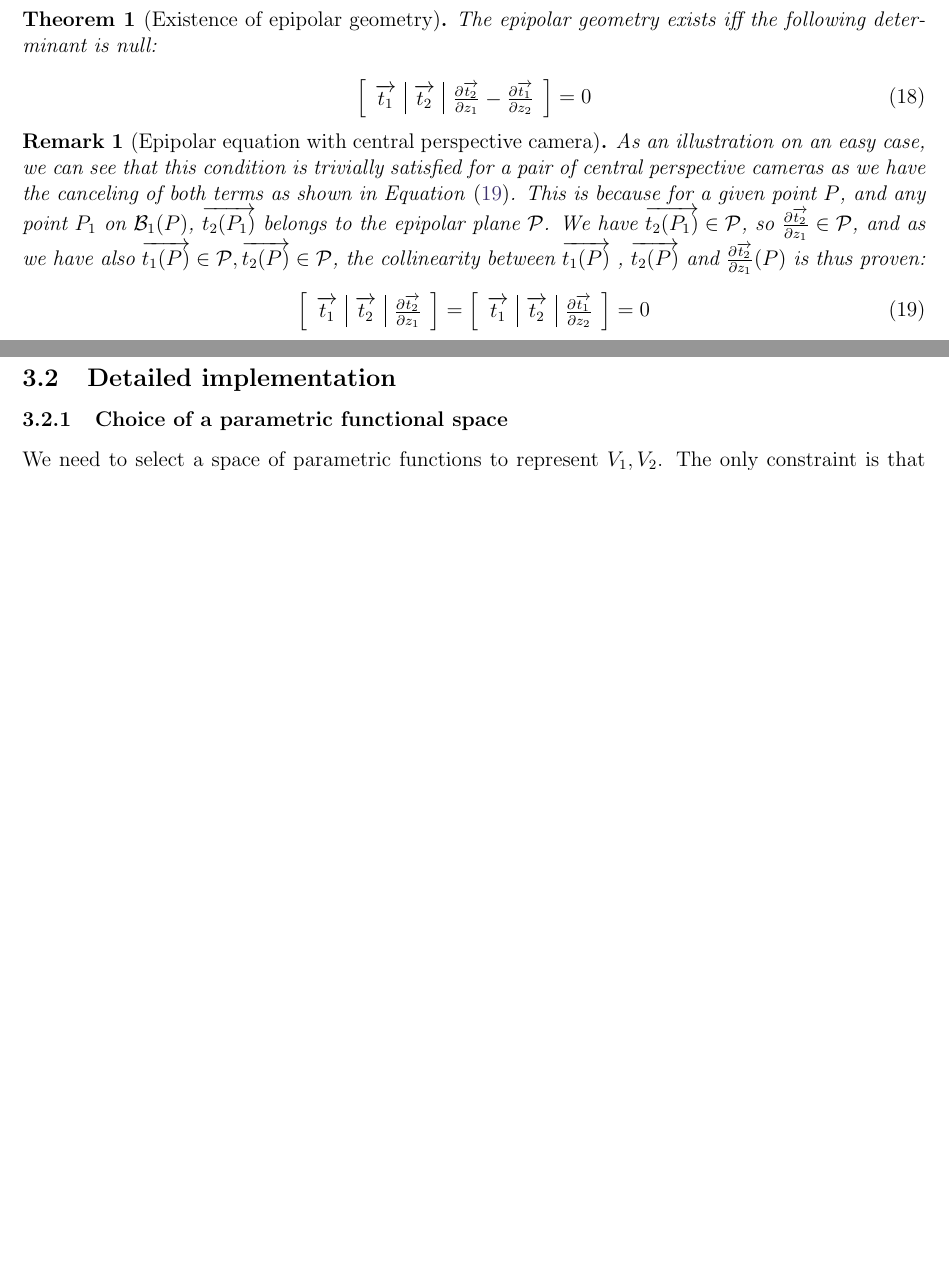
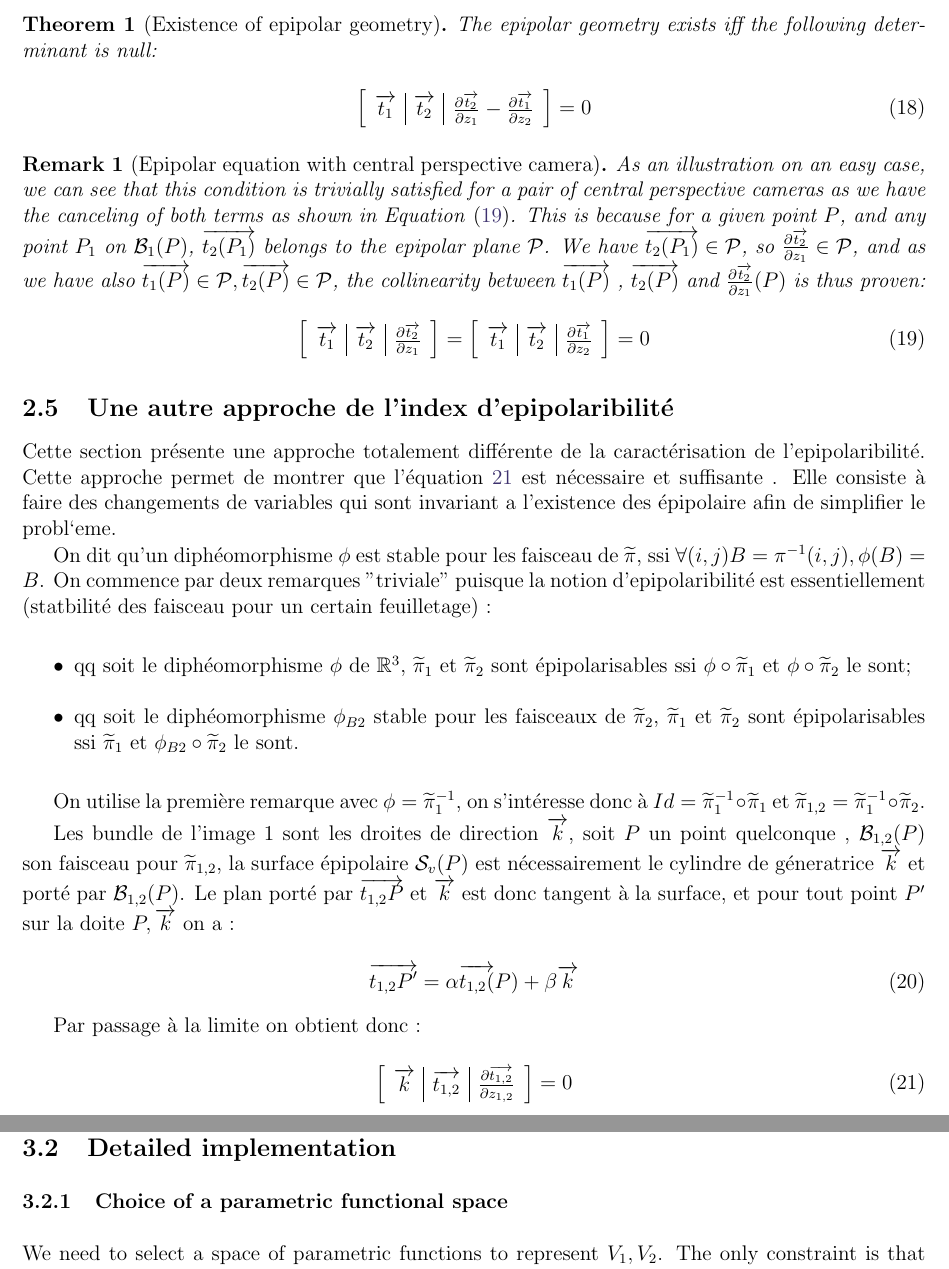
Before and after one commit to micmac-V2/MMVII, a LaTeX document (Doc/Paper/Epipolar_ipol/Epipolar_ipol.tex): two parts of pages 8 and 11 of 23 before the commit and two parts of pages 8 and 13 of 24 after it, joined at a grey line, cut so that both start at the same text, the shorter picture padded with empty space. Compiled offline with pdfLaTeX.

```diff
--- a/Doc/Paper/Epipolar_ipol/Epipolar_ipol.tex
+++ b/Doc/Paper/Epipolar_ipol/Epipolar_ipol.tex
@@ -73,6 +73,7 @@
 \newcommand{\BigV}[1]{\ensuremath{\overrightarrow{#1}}}
 \newcommand{\TanO}[1]{\BigV{t_1#1}}
 \newcommand{\TanT}[1]{\BigV{t_2#1}}
+\newcommand{\TanOT}[1]{\BigV{t_{1,2}#1}}
 
 \newcommand{\Negl}[1]{\ensuremath{\mathcal{O}(#1)}}
 
@@ -540,6 +542,56 @@
 \label{EqEpipConik}
 \end{equation}
 \end{remark}
+
+%---------------------------------------------
+
+\subsection{Une autre approche de l'index d'epipolaribilit\'e}
+
+Cette section pr\'esente une approche totalement diff\'erente de la caract\'erisation de l'epipolaribilit\'e.
+Cette approche permet de montrer que l'\'equation~\ref{EpiplabEq}  est n\'ecessaire et suffisante .
+Elle consiste \`a faire des changements de variables qui sont invariant a l'existence des \'epipolaire
+afin de simplifier le probl`eme.
+
+On dit qu'un   diph\'eomorphisme  $\phi$ est stable pour les faisceau de $\PiVert$,
+ssi $\forall(i,j) B=\pi^{-1}(i,j) ,\phi (B) = B$.
+On commence par deux remarques "triviale" puisque la notion d'epipolaribilit\'e est essentiellement
+(statbilit\'e des faisceau pour un certain feuilletage) :
+
+\begin{itemize}
+    \item  qq soit le diph\'eomorphisme $\phi$ de   $\RR^3$,  $\PiVert_1$  et $\PiVert_2$
+	    sont \'epipolarisables ssi $\phi \circ \PiVert_1$  et $\phi \circ \PiVert_2$ le sont;
+
+    \item  qq soit le diph\'eomorphisme  $\phi_{B2}$  stable  pour les faisceaux de $\PiVert_2$,
+	    $\PiVert_1$  et $\PiVert_2$ sont \'epipolarisables ssi $\PiVert_1$  et $\phi_{B2} \circ \PiVert_2$
+            le sont.
+\end{itemize}
+
+On utilise la premi\`ere remarque avec $\phi = \PiVert_1^{-1}$, on s'int\'eresse donc \`a
+$Id =  \PiVert_1^{-1} \circ \PiVert_1$ et $\PiVert_{1,2} = \PiVert_1^{-1} \circ \PiVert_2$.
+
+Les bundle de l'image $1$ sont les droites de direction $\BigV{k}$,
+soit $P$ un point quelconque ,  $\Bund{1,2}(P)$ son faisceau pour  $\PiVert_{1,2}$,
+la surface \'epipolaire $\Sv{(P)}$ est n\'ecessairement le cylindre de g\'eneratrice $\BigV{k}$ et
+port\'e par  $\Bund{1,2}(P)$.  Le plan port\'e par  $\TanOT{P}$ et $\BigV{k}$ est donc tangent
+\`a la surface, et pour tout point $P'$ sur la doite  $P,\BigV{k}$ on a :
+
+
+\begin{equation}
+      \TanOT{P'} = \alpha \TanOT(P) + \beta \BigV{k}
+\end{equation}
+
+Par passage \`a la limite on obtient donc :
+
+\begin{equation}
+\left[ \begin{array}{c|c|c}
+	\BigV{k} & \TanOT{}  & \DerPart { \TanOT{}}{z_{1,2}}
+\end{array} \right]
+=0
+\label{EpiplabEq}
+\end{equation}
+
+
+
 
 
 %---------------------------------------------
```
Also changed, not shown: Doc/Paper/Epipolar_ipol/FIGS/AmbigEpip.jpg (deleted), Doc/Paper/Epipolar_ipol/FIGS/BadGoodLines.jpg (deleted), Doc/Paper/Epipolar_ipol/FIGS/ClothPathEpip.jpg (deleted), Doc/Paper/Epipolar_ipol/FIGS/ClothPathNonEpip.jpg (deleted), Doc/Paper/Epipolar_ipol/FIGS/Epip.jpg (deleted), Doc/Paper/Epipolar_ipol/FIGS/EpipReqOrient.jpg (deleted), Doc/Paper/Epipolar_ipol/FIGS/EquadifEpip.jpg (deleted), Doc/Paper/Epipolar_ipol/FIGS/NonFuncCorresp.jpg (deleted), Doc/Paper/Epipolar_ipol/FIGS/NotaBundle.jpg (deleted), Doc/Paper/Epipolar_ipol/FIGS/NotaProj.jpg (deleted), Doc/Paper/Epipolar_ipol/FIGS/NotaSets.jpg (deleted), Doc/Paper/Epipolar_ipol/Epipolar_ipol.tex (1 more changed lines), 3 other files.
